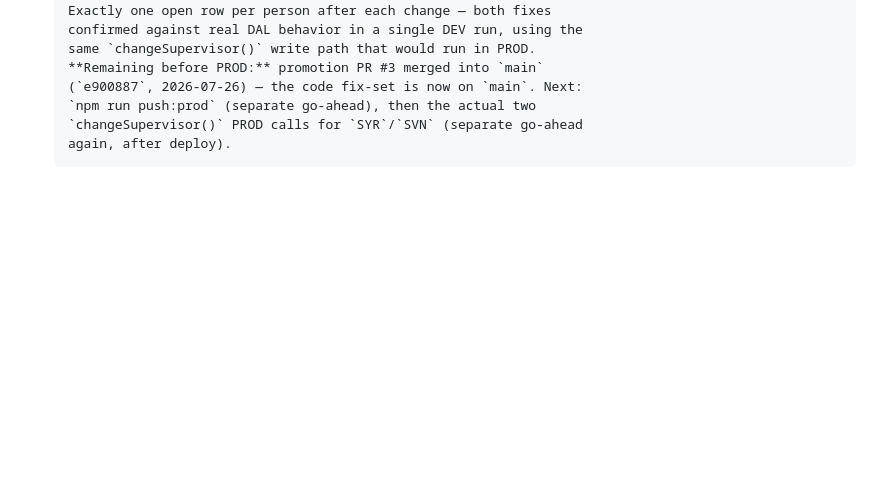
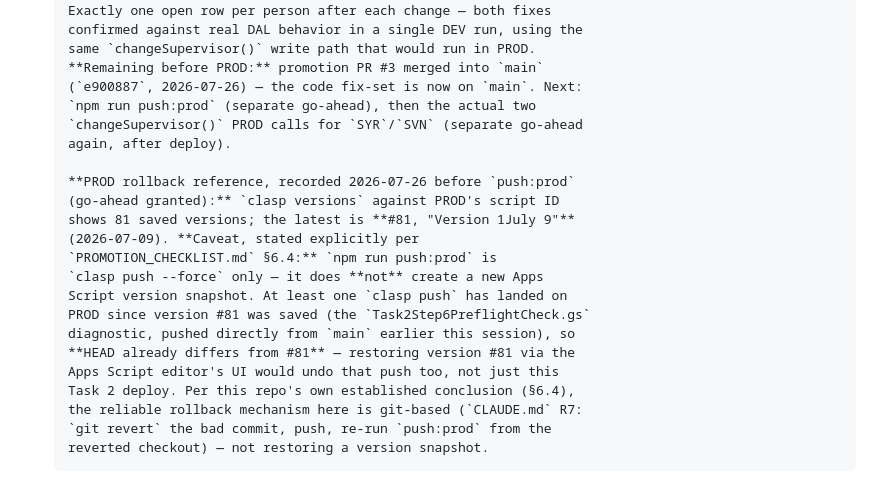
Before and after one commit to blccanada2026-lang/BLC-Automation, a Markdown page: CTO_TASK_QUEUE.md, the part around the change. Rendered like a GitHub page; blank space fills up the shorter version.

Commit message:
Record PROD rollback reference before push:prod (Task 2 deploy)
clasp versions: latest saved snapshot is #81 "Version 1July 9"
(2026-07-09). Noted explicitly that push:prod (clasp push --force)
doesn't create a new version snapshot, and HEAD already differs from
#81 (the Task2Step6PreflightCheck.gs diagnostic push landed since) --
so the Apps Script version-history UI isn't a clean rollback point
here. Reliable mechanism is git-based per PROMOTION_CHECKLIST.md
§6.4/CLAUDE.md R7.

```diff
--- a/CTO_TASK_QUEUE.md
+++ b/CTO_TASK_QUEUE.md
@@ -259,3 +259,19 @@ these threads.**
       `npm run push:prod` (separate go-ahead), then the actual two
       `changeSupervisor()` PROD calls for `SYR`/`SVN` (separate go-ahead
       again, after deploy).
+
+      **PROD rollback reference, recorded 2026-07-26 before `push:prod`
+      (go-ahead granted):** `clasp versions` against PROD's script ID
+      shows 81 saved versions; the latest is **#81, "Version 1July 9"**
+      (2026-07-09). **Caveat, stated explicitly per
+      `PROMOTION_CHECKLIST.md` §6.4:** `npm run push:prod` is
+      `clasp push --force` only — it does **not** create a new Apps
+      Script version snapshot. At least one `clasp push` has landed on
+      PROD since version #81 was saved (the `Task2Step6PreflightCheck.gs`
+      diagnostic, pushed directly from `main` earlier this session), so
+      **HEAD already differs from #81** — restoring version #81 via the
+      Apps Script editor's UI would undo that push too, not just this
+      Task 2 deploy. Per this repo's own established conclusion (§6.4),
+      the reliable rollback mechanism here is git-based (`CLAUDE.md` R7:
+      `git revert` the bad commit, push, re-run `push:prod` from the
+      reverted checkout) — not restoring a version snapshot.
```
